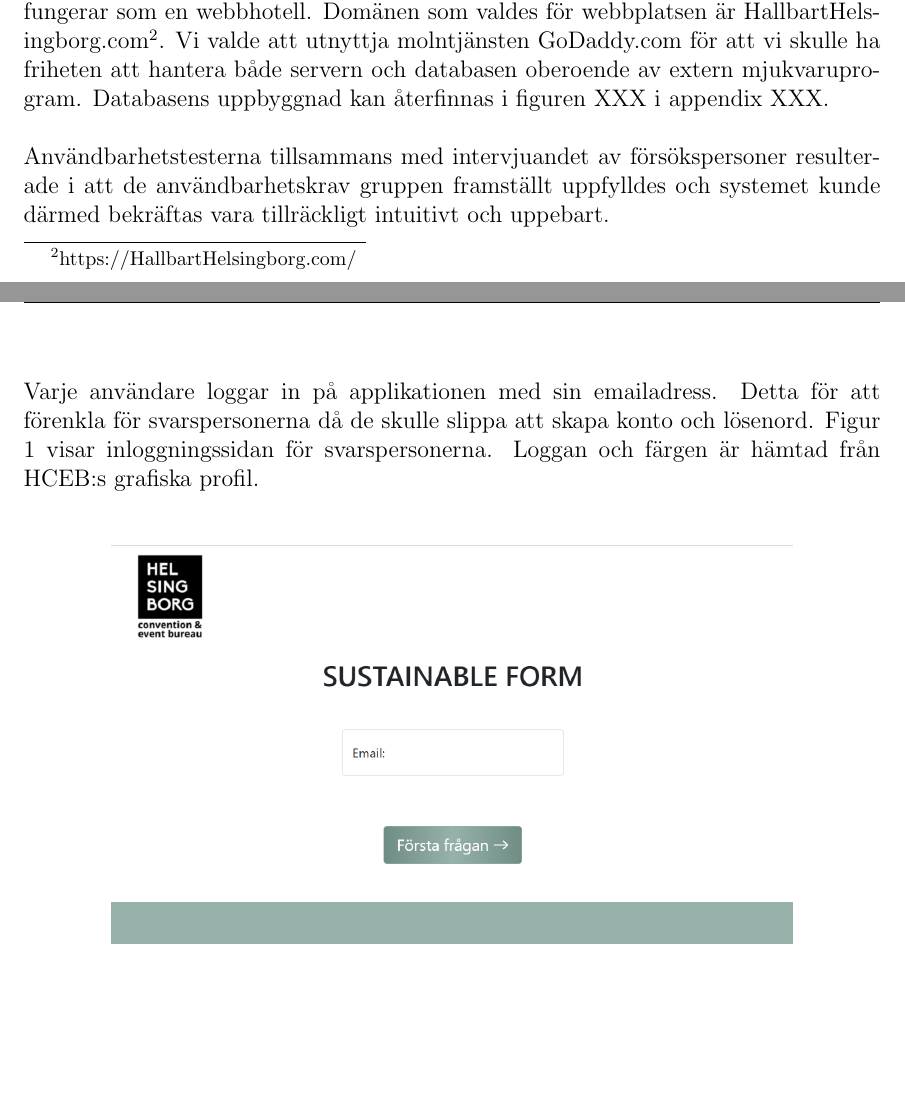
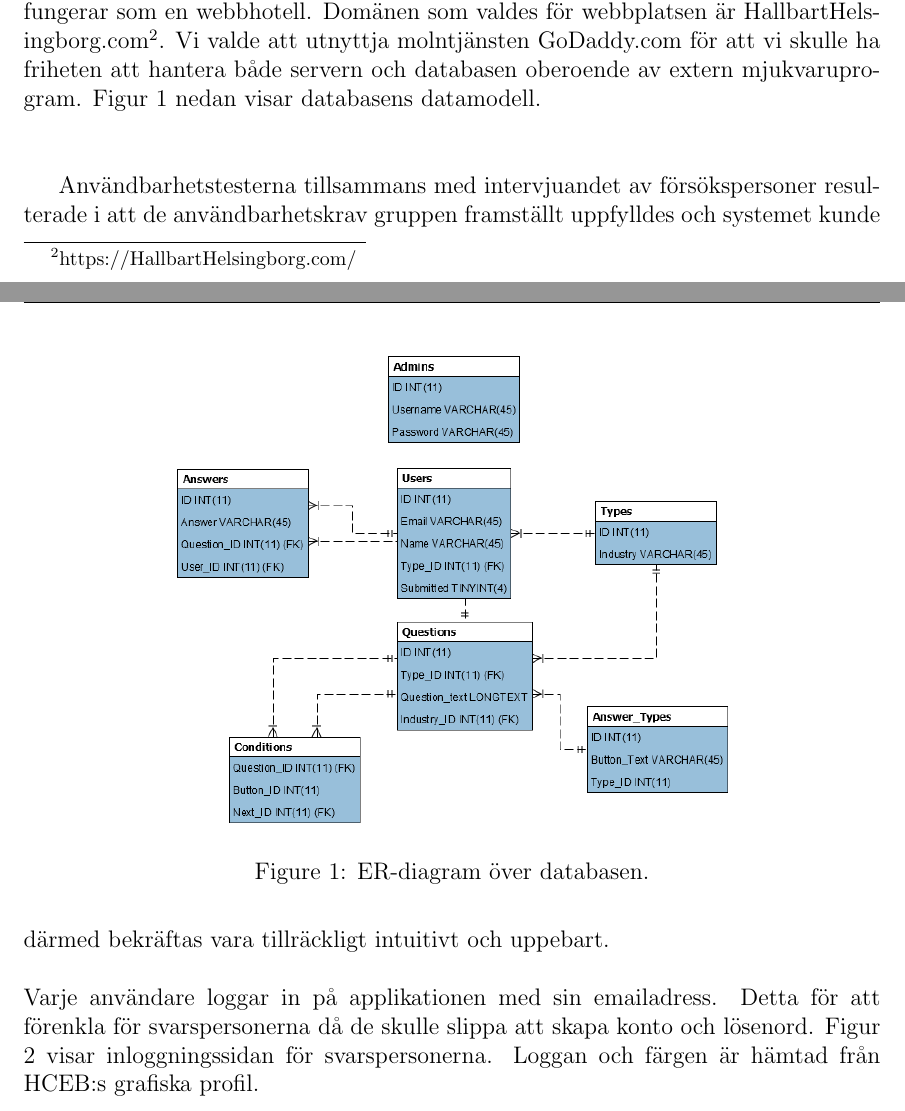
Before and after one commit to Sjofil/HASAB-IDA3, a LaTeX document (Slutrapport/main.tex): two parts of pages 10 and 11 of 18 before the commit and two parts of pages 10 and 11 of 19 after it, joined at a grey line, cut so that both start at the same text, the shorter picture padded with empty space. Compiled offline with pdfLaTeX.

Commit message:
Update main.tex
la in referenser till bilder så att inte numren blir fel om vi flyttar omkring. la också in bild på ER-diagrammet.

```diff
--- a/Slutrapport/main.tex
+++ b/Slutrapport/main.tex
@@ -203,9 +203,17 @@ Utvecklingen fortsatte och tidigt under veckan färdigställdes all funktionalit
 
 
 \section{Resultat}
-Vi utvecklade en enkel webbapplikation med Bootstrap, ett CSS-ramverk som underlättar byggandet av responsiva och mobilanpassade hemsidor. Vi valde att jobba med Bootstrap eftersom det finns fördefinierade CSS-klasser, många komponenter för HTML-element samt stöd för JavaScript-plugins, vilket gjorde utvecklingen mer flexibelt. När vi byggde databasen använde vi MySQL genom Flask API, programmerat i Python. Databasen lades på servern GoDaddy.com som är en molnplattform och fungerar som en webbhotell. Domänen som valdes för webbplatsen är HallbartHelsingborg.com\footnote{https://HallbartHelsingborg.com/}. Vi valde att utnyttja molntjänsten GoDaddy.com för att vi skulle ha friheten att hantera både servern och databasen oberoende av extern mjukvaruprogram. Databasens uppbyggnad kan återfinnas i figuren XXX i appendix XXX.\\\\
+Vi utvecklade en enkel webbapplikation med Bootstrap, ett CSS-ramverk som underlättar byggandet av responsiva och mobilanpassade hemsidor. Vi valde att jobba med Bootstrap eftersom det finns fördefinierade CSS-klasser, många komponenter för HTML-element samt stöd för JavaScript-plugins, vilket gjorde utvecklingen mer flexibelt. När vi byggde databasen använde vi MySQL genom Flask API, programmerat i Python. Databasen lades på servern GoDaddy.com som är en molnplattform och fungerar som en webbhotell. Domänen som valdes för webbplatsen är HallbartHelsingborg.com\footnote{https://HallbartHelsingborg.com/}. Vi valde att utnyttja molntjänsten GoDaddy.com för att vi skulle ha friheten att hantera både servern och databasen oberoende av extern mjukvaruprogram. Figur \ref{fig:ER}} nedan visar databasens datamodell.\\\\
+
+\begin{figure}
+    \centering
+    \includegraphics[width=10cm]{ER-diagram.png}
+    \caption{ER-diagram över databasen.}
+    \label{fig:ER}
+\end{figure}
+
 Användbarhetstesterna tillsammans med intervjuandet av försökspersoner resulterade i att de användbarhetskrav gruppen framställt uppfylldes och systemet kunde därmed bekräftas vara tillräckligt intuitivt och uppebart.\\\\
-Varje användare loggar in på applikationen med sin emailadress. Detta för att förenkla för svarspersonerna då de skulle slippa att skapa konto och lösenord. Figur 1 visar inloggningssidan för svarspersonerna. Loggan och färgen är hämtad från HCEB:s grafiska profil. \\
+Varje användare loggar in på applikationen med sin emailadress. Detta för att förenkla för svarspersonerna då de skulle slippa att skapa konto och lösenord. Figur \ref{fig:login} visar inloggningssidan för svarspersonerna. Loggan och färgen är hämtad från HCEB:s grafiska profil. \\
 
 \begin{figure}[H]
     \centering
```
Also changed, not shown: Slutrapport/main.tex (12 more changed lines).
